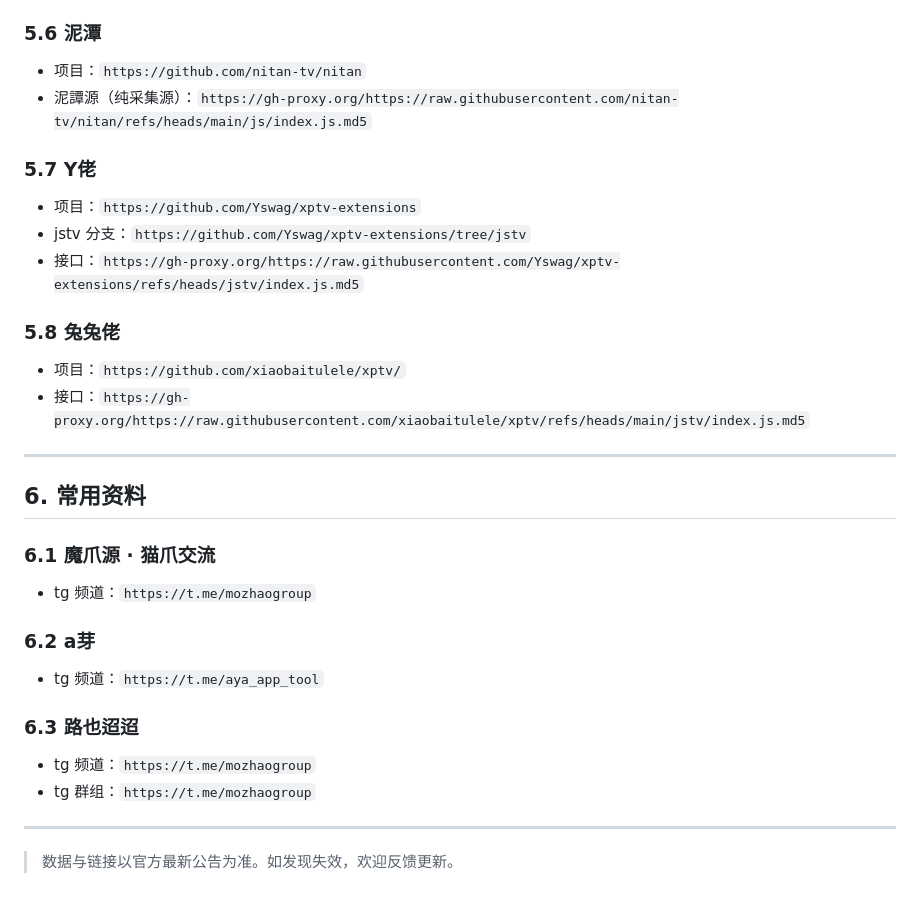
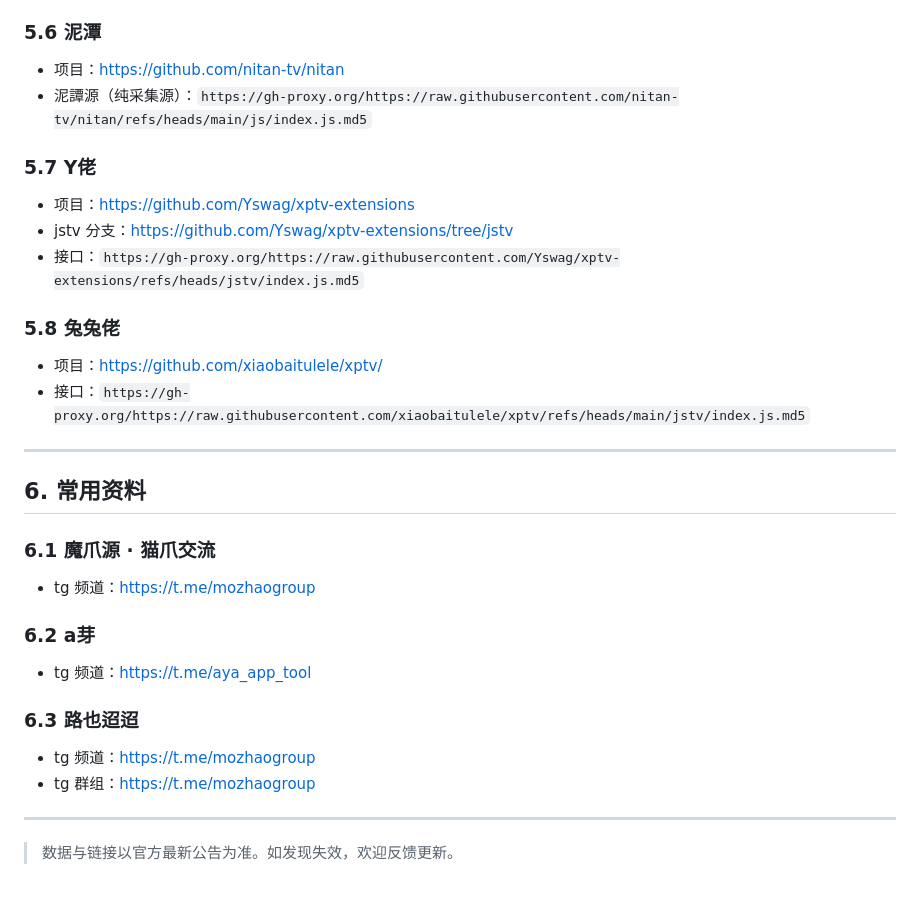
Before and after one commit to jixiejishu/md5, a Markdown page: README.md, the part around one of its changes. Rendered like a GitHub page.

```diff
--- a/README.md
+++ b/README.md
@@ -183,16 +183,16 @@
 - 接口：`https://gh-proxy.org/https://raw.githubusercontent.com/mhmdxahmd/mafly/refs/heads/main/MAfly1/mao/index.js.md5`
 
 ### 5.6 泥潭
-- 项目：`https://github.com/nitan-tv/nitan`
+- 项目：[https://github.com/nitan-tv/nitan](https://github.com/nitan-tv/nitan)
 - 泥譚源（纯采集源）：`https://gh-proxy.org/https://raw.githubusercontent.com/nitan-tv/nitan/refs/heads/main/js/index.js.md5`
 
 ### 5.7 Y佬
-- 项目：`https://github.com/Yswag/xptv-extensions`
-- jstv 分支：`https://github.com/Yswag/xptv-extensions/tree/jstv`
+- 项目：[https://github.com/Yswag/xptv-extensions](https://github.com/Yswag/xptv-extensions)
+- jstv 分支：[https://github.com/Yswag/xptv-extensions/tree/jstv](https://github.com/Yswag/xptv-extensions/tree/jstv)
 - 接口：`https://gh-proxy.org/https://raw.githubusercontent.com/Yswag/xptv-extensions/refs/heads/jstv/index.js.md5`
 
 ### 5.8 兔兔佬
-- 项目：`https://github.com/xiaobaitulele/xptv/`
+- 项目：[https://github.com/xiaobaitulele/xptv/](https://github.com/xiaobaitulele/xptv/)
 - 接口：`https://gh-proxy.org/https://raw.githubusercontent.com/xiaobaitulele/xptv/refs/heads/main/jstv/index.js.md5`
 
 ---
@@ -200,14 +200,14 @@
 ## 6. 常用资料
 
 ### 6.1 魔爪源 · 猫爪交流
-- tg 频道：`https://t.me/mozhaogroup`
+- tg 频道：[https://t.me/mozhaogroup](https://t.me/mozhaogroup)
 
 ### 6.2 a芽
-- tg 频道：`https://t.me/aya_app_tool`
+- tg 频道：[https://t.me/aya_app_tool](https://t.me/aya_app_tool)
 
 ### 6.3 路也迢迢
-- tg 频道：`https://t.me/mozhaogroup`
-- tg 群组：`https://t.me/mozhaogroup`
+- tg 频道：[https://t.me/mozhaogroup](https://t.me/mozhaogroup)
+- tg 群组：[https://t.me/mozhaogroup](https://t.me/mozhaogroup)
 
 ---
 
```
Also changed, not shown: other parts of README.md (+38 -38 lines).
